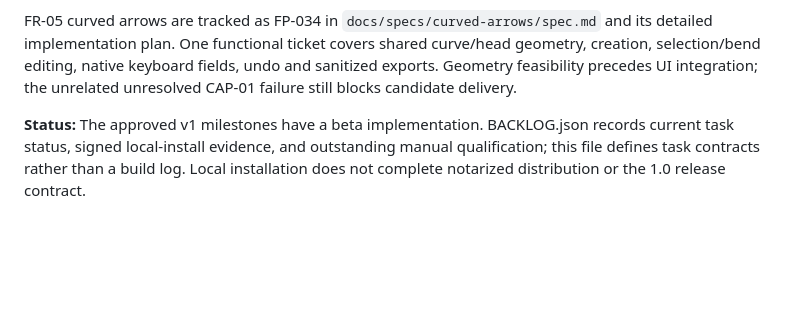
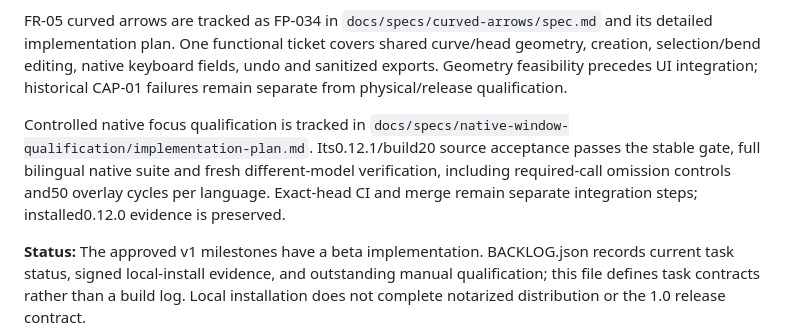
Before and after one commit to mneves75/recortia, a Markdown page: IMPLEMENTATION_PLAN.md, the part around the change. Drawn GitHub-style; blank space fills up the shorter version.

Commit message:
docs: link completed native source qualification

```diff
--- a/IMPLEMENTATION_PLAN.md
+++ b/IMPLEMENTATION_PLAN.md
@@ -14,7 +14,13 @@ acceptance. The first ticket cannot close the complete seven-appearance feature.
 FR-05 curved arrows are tracked as FP-034 in `docs/specs/curved-arrows/spec.md` and its detailed
 implementation plan. One functional ticket covers shared curve/head geometry, creation,
 selection/bend editing, native keyboard fields, undo and sanitized exports. Geometry feasibility
-precedes UI integration; the unrelated unresolved CAP-01 failure still blocks candidate delivery.
+precedes UI integration; historical CAP-01 failures remain separate from physical/release qualification.
+
+Controlled native focus qualification is tracked in
+`docs/specs/native-window-qualification/implementation-plan.md`. Its0.12.1/build20 source
+acceptance passes the stable gate, full bilingual native suite and fresh different-model
+verification, including required-call omission controls and50 overlay cycles per language.
+Exact-head CI and merge remain separate integration steps; installed0.12.0 evidence is preserved.
 
 **Status:** The approved v1 milestones have a beta implementation. BACKLOG.json records current
 task status, signed local-install evidence, and outstanding manual qualification; this file defines
```
